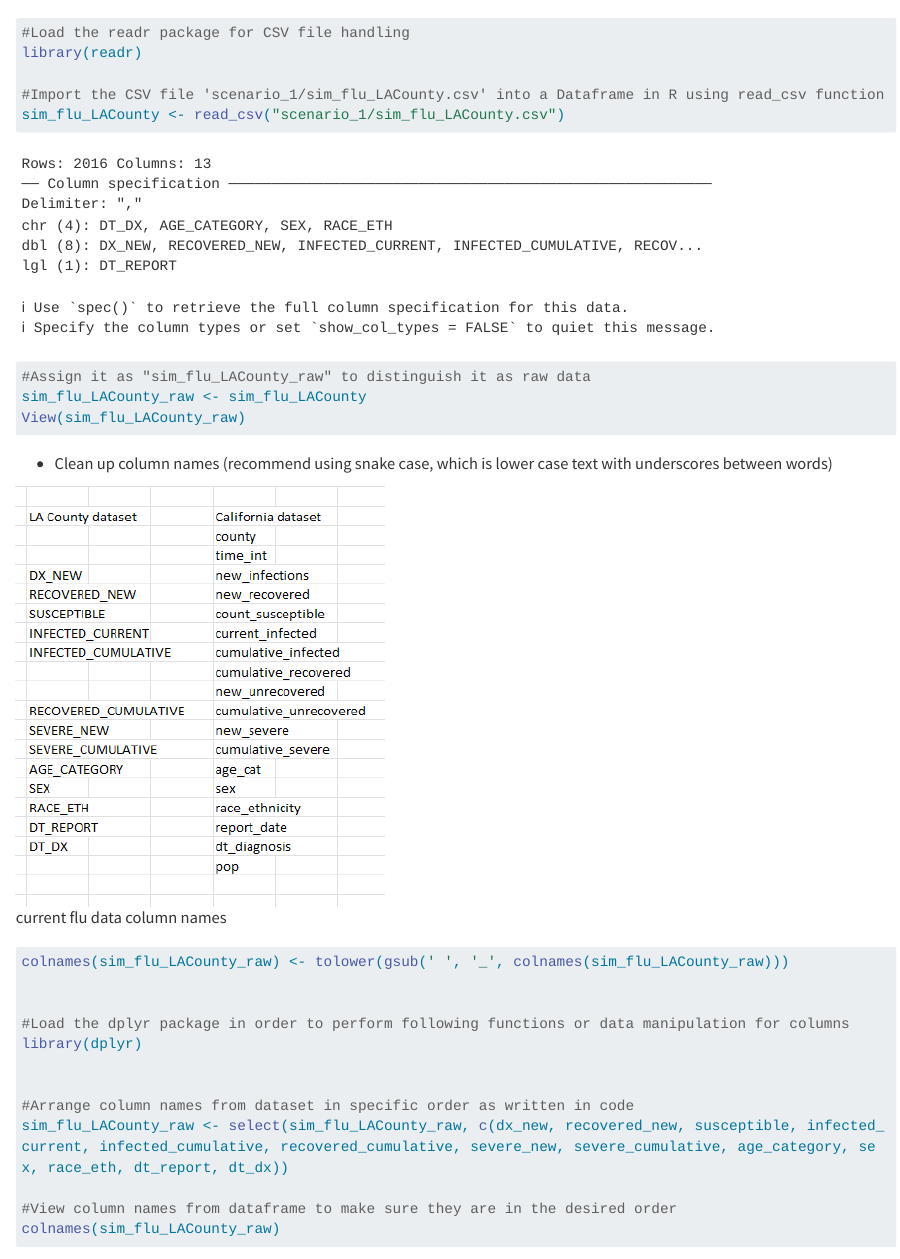
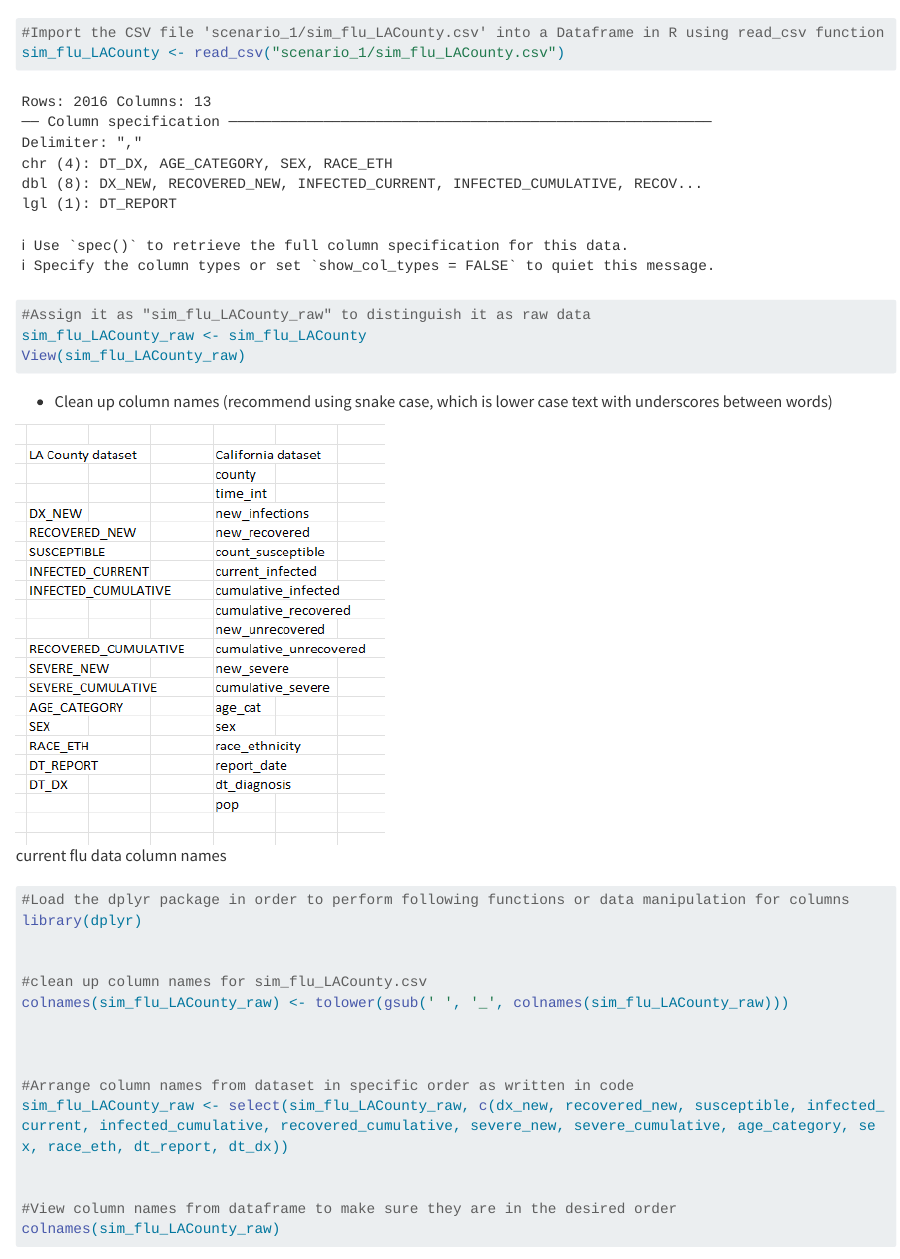
Before and after one commit to shirley-sui/PHW251-Group8-Project, a Quarto document (Project_Milestone_02.qmd): the page in a window 1100 px wide, from 1360 px down. Rendered offline with R 4.5, knitr and Pandoc in place of Quarto, with nearby package versions; some code elsewhere in the file could not run offline; long lines of code are wrapped.

Commit message:
import dataset & clean up column names for sim_flu_LACounty_raw.cvs file.

````diff
--- a/Project_Milestone_02.qmd
+++ b/Project_Milestone_02.qmd
@@ -53,11 +53,9 @@ sim_flu_CA_raw <- read_csv('./scenario_1/sim_flu_CA.csv')
 
 ```{r import_data_sim_flu_LACounty.csv -- Nicole Fernandez}
 
-#Load the readr package for CSV file handling
-library(readr)
-
 #Import the CSV file 'scenario_1/sim_flu_LACounty.csv' into a Dataframe in R using read_csv function
 sim_flu_LACounty <- read_csv("scenario_1/sim_flu_LACounty.csv")
+
 
 
 #Assign it as "sim_flu_LACounty_raw" to distinguish it as raw data
@@ -80,16 +78,18 @@ View(sim_flu_LACounty_raw)
 
 ```{r clean_up_names_sim_flu_LACounty.csv -- Nicole Fernandez}
 
-
-colnames(sim_flu_LACounty_raw) <- tolower(gsub(' ', '_', colnames(sim_flu_LACounty_raw)))
-
-
 #Load the dplyr package in order to perform following functions or data manipulation for columns
 library(dplyr)
 
 
+#clean up column names for sim_flu_LACounty.csv
+colnames(sim_flu_LACounty_raw) <- tolower(gsub(' ', '_', colnames(sim_flu_LACounty_raw)))
+
+
+
 #Arrange column names from dataset in specific order as written in code
 sim_flu_LACounty_raw <- select(sim_flu_LACounty_raw, c(dx_new, recovered_new, susceptible, infected_current, infected_cumulative, recovered_cumulative, severe_new, severe_cumulative, age_category, sex, race_eth, dt_report, dt_dx))
+
 
 #View column names from dataframe to make sure they are in the desired order
 colnames(sim_flu_LACounty_raw)
````
